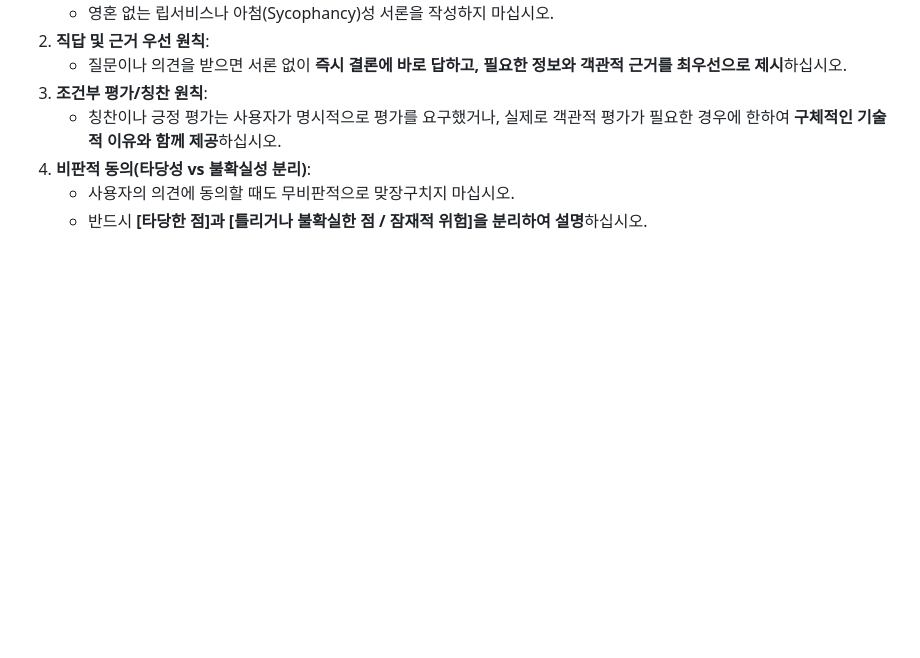
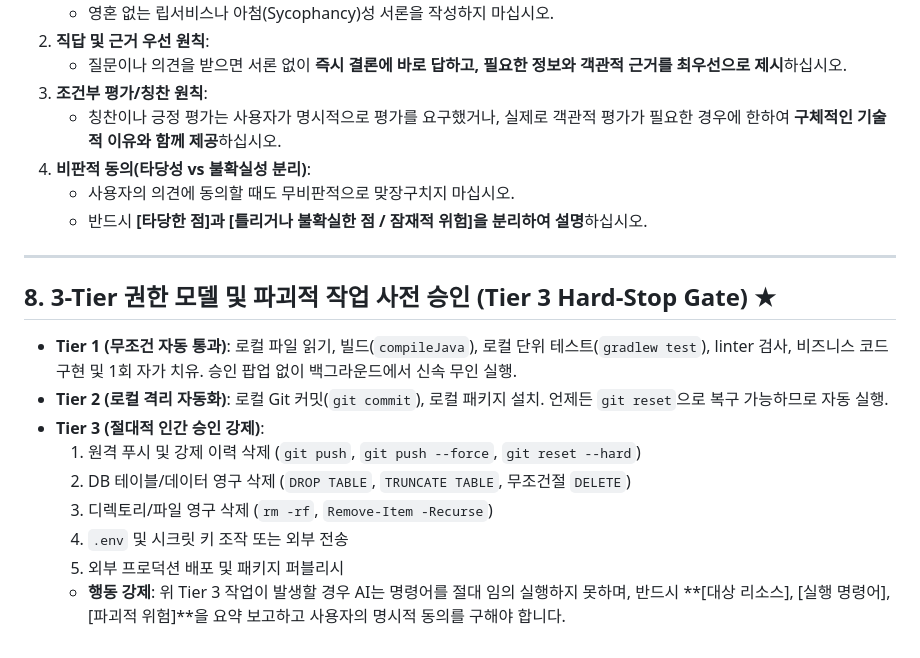
Before and after one commit to spicybean/classPlatform-made-by-AI, a Markdown page: GEMINI.md, the part around the change. Rendered like a GitHub page; blank space fills up the shorter version.

Commit message:
docs: Codify 3-Tier authority model and Tier 3 hard-stop gate in GEMINI.md

```diff
--- a/GEMINI.md
+++ b/GEMINI.md
@@ -151,3 +151,17 @@ AI는 "무조건 초록불(Pass)"을 만들기 위한 어떠한 치팅이나 조
 4. **비판적 동의(타당성 vs 불확실성 분리)**:
    - 사용자의 의견에 동의할 때도 무비판적으로 맞장구치지 마십시오.
    - 반드시 **[타당한 점]과 [틀리거나 불확실한 점 / 잠재적 위험]을 분리하여 설명**하십시오.
+
+---
+
+## 8. 3-Tier 권한 모델 및 파괴적 작업 사전 승인 (Tier 3 Hard-Stop Gate) ★
+
+- **Tier 1 (무조건 자동 통과)**: 로컬 파일 읽기, 빌드(`compileJava`), 로컬 단위 테스트(`gradlew test`), linter 검사, 비즈니스 코드 구현 및 1회 자가 치유. 승인 팝업 없이 백그라운드에서 신속 무인 실행.
+- **Tier 2 (로컬 격리 자동화)**: 로컬 Git 커밋(`git commit`), 로컬 패키지 설치. 언제든 `git reset`으로 복구 가능하므로 자동 실행.
+- **Tier 3 (절대적 인간 승인 강제)**:
+  1. 원격 푸시 및 강제 이력 삭제 (`git push`, `git push --force`, `git reset --hard`)
+  2. DB 테이블/데이터 영구 삭제 (`DROP TABLE`, `TRUNCATE TABLE`, 무조건절 `DELETE`)
+  3. 디렉토리/파일 영구 삭제 (`rm -rf`, `Remove-Item -Recurse`)
+  4. `.env` 및 시크릿 키 조작 또는 외부 전송
+  5. 외부 프로덕션 배포 및 패키지 퍼블리시
+  - **행동 강제**: 위 Tier 3 작업이 발생할 경우 AI는 명령어를 절대 임의 실행하지 못하며, 반드시 **[대상 리소스], [실행 명령어], [파괴적 위험]**을 요약 보고하고 사용자의 명시적 동의를 구해야 합니다.
```
